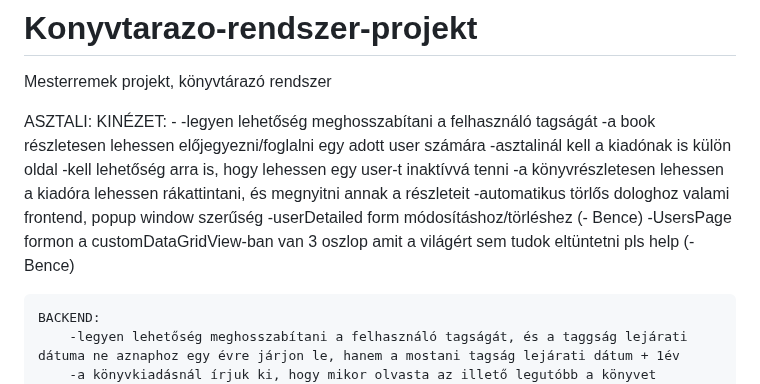
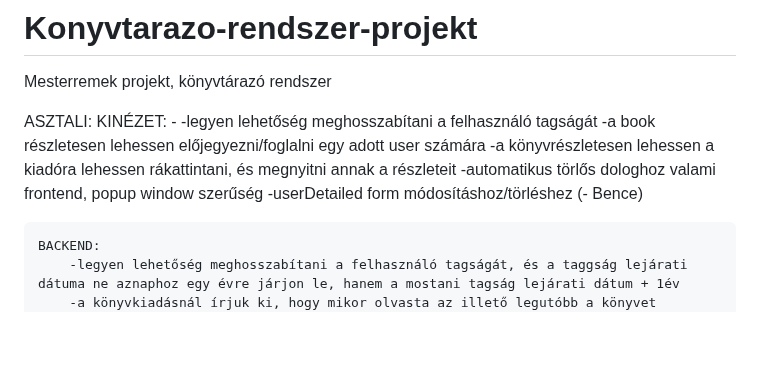
Before and after one commit to BaBence04/Konyvtarazo-rendszer-projekt, a Markdown page: README.md, the part around the change. Drawn GitHub-style; blank space fills up the shorter version.

```diff
--- a/README.md
+++ b/README.md
@@ -7,12 +7,9 @@ ASZTALI:
         -
         -legyen lehetőség meghosszabítani a felhasználó tagságát
         -a book részletesen lehessen előjegyezni/foglalni egy adott user számára
-        -asztalinál kell a kiadónak is külön oldal
-        -kell lehetőség arra is, hogy lehessen egy user-t inaktívvá tenni
         -a könyvrészletesen lehessen a kiadóra lehessen rákattintani, és megnyitni annak a részleteit
         -automatikus törlős dologhoz valami frontend, popup window szerűség
         -userDetailed form módosításhoz/törléshez (- Bence)
-        -UsersPage formon a customDataGridView-ban van 3 oszlop amit a világért sem tudok eltüntetni pls help (- Bence)
 
 
     BACKEND:
```
